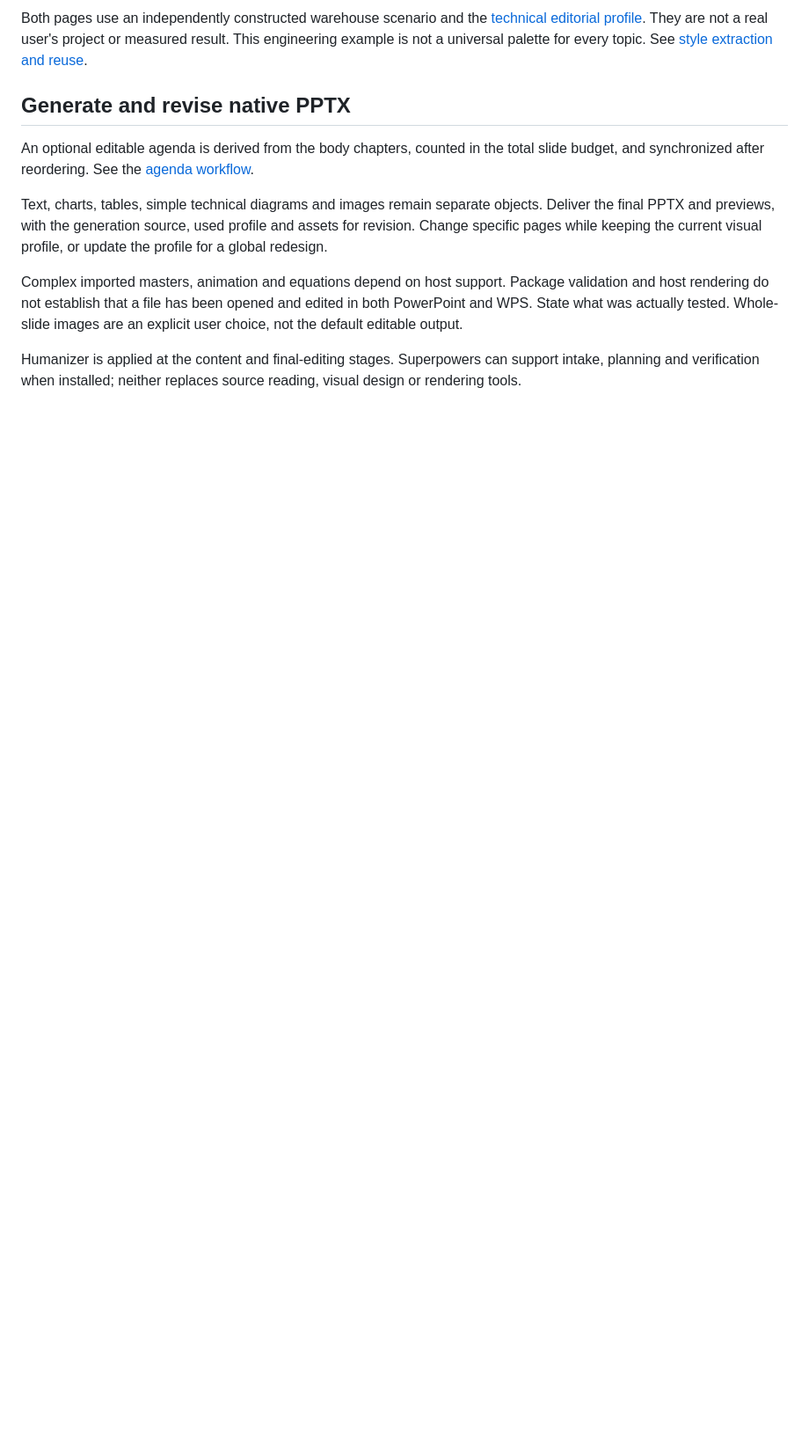
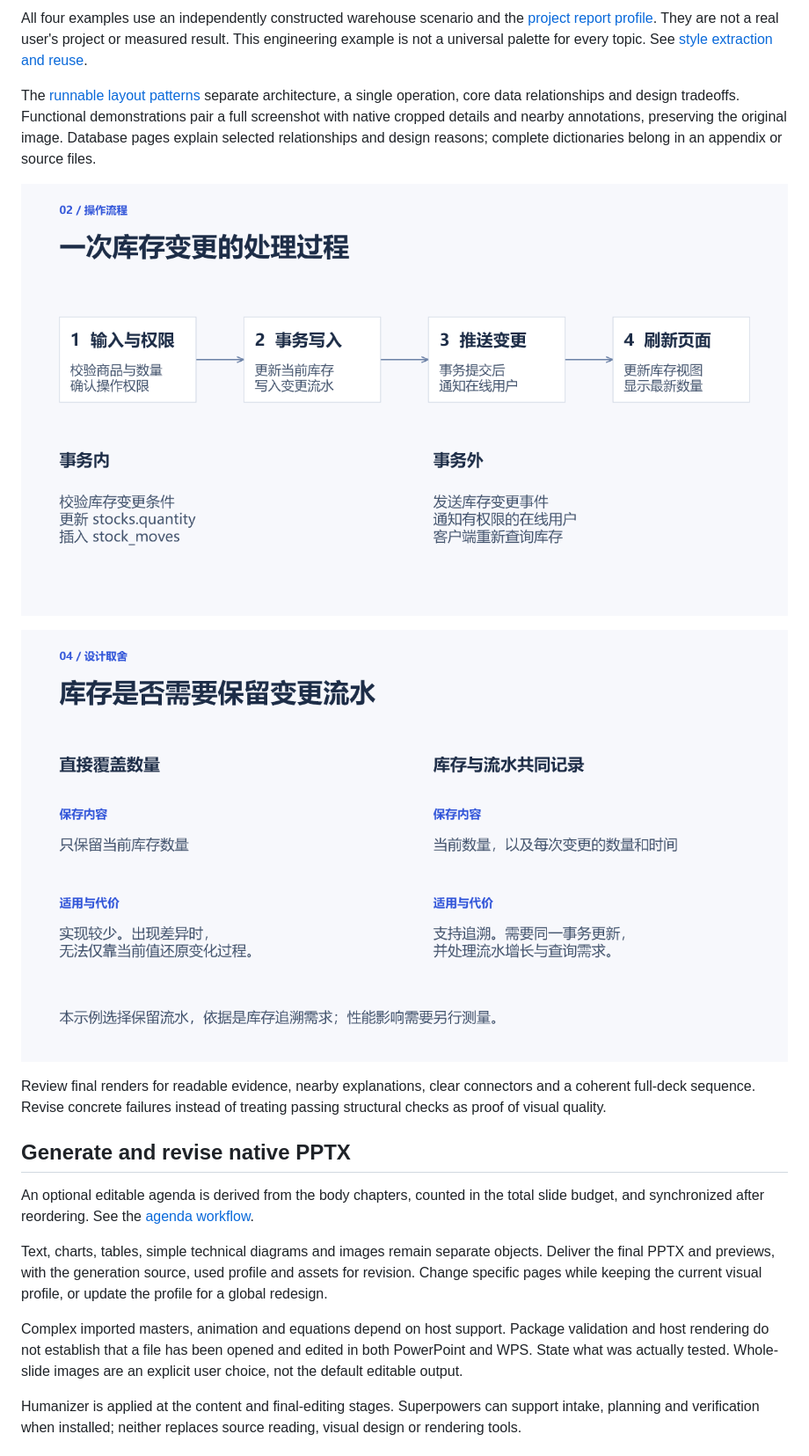
Before and after one commit to Bryce1188/codex-ppt-skill, a Markdown page: README_en.md, the part around one of its changes. Shown at 88% size. Drawn GitHub-style; pictures changed too: assets/showcase/software-report/slide_02.png, assets/showcase/software-report/slide_04.png (added); blank space fills up the shorter version.

```diff
--- a/README_en.md
+++ b/README_en.md
@@ -24,5 +24,13 @@ The builder reads this profile. Text and diagram nodes reference style roles; ta
 
-Both pages use an independently constructed warehouse scenario and the [technical editorial profile](skills/codex-ppt-skill/references/design-profiles/technical-editorial.json). They are not a real user's project or measured result. This engineering example is not a universal palette for every topic. See [style extraction and reuse](skills/codex-ppt-skill/docs/style-library.md).
+All four examples use an independently constructed warehouse scenario and the [project report profile](skills/codex-ppt-skill/references/design-profiles/project-report.json). They are not a real user's project or measured result. This engineering example is not a universal palette for every topic. See [style extraction and reuse](skills/codex-ppt-skill/docs/style-library.md).
+
+The [runnable layout patterns](skills/codex-ppt-skill/docs/layout-patterns.md) separate architecture, a single operation, core data relationships and design tradeoffs. Functional demonstrations pair a full screenshot with native cropped details and nearby annotations, preserving the original image. Database pages explain selected relationships and design reasons; complete dictionaries belong in an appendix or source files.
+
+![A single inventory operation](assets/showcase/software-report/slide_02.png)
+
+![Design tradeoffs](assets/showcase/software-report/slide_04.png)
+
+Review final renders for readable evidence, nearby explanations, clear connectors and a coherent full-deck sequence. Revise concrete failures instead of treating passing structural checks as proof of visual quality.
 
 ## Generate and revise native PPTX
 
```
Also changed, not shown: other parts of README_en.md (+1 -1 lines), README.md (+11 -3 lines), skills/codex-ppt-skill/SKILL.md (+1 -1 lines), assets/showcase/software-report/slide_01.png, assets/showcase/software-report/slide_03.png (added), 11 other files.
